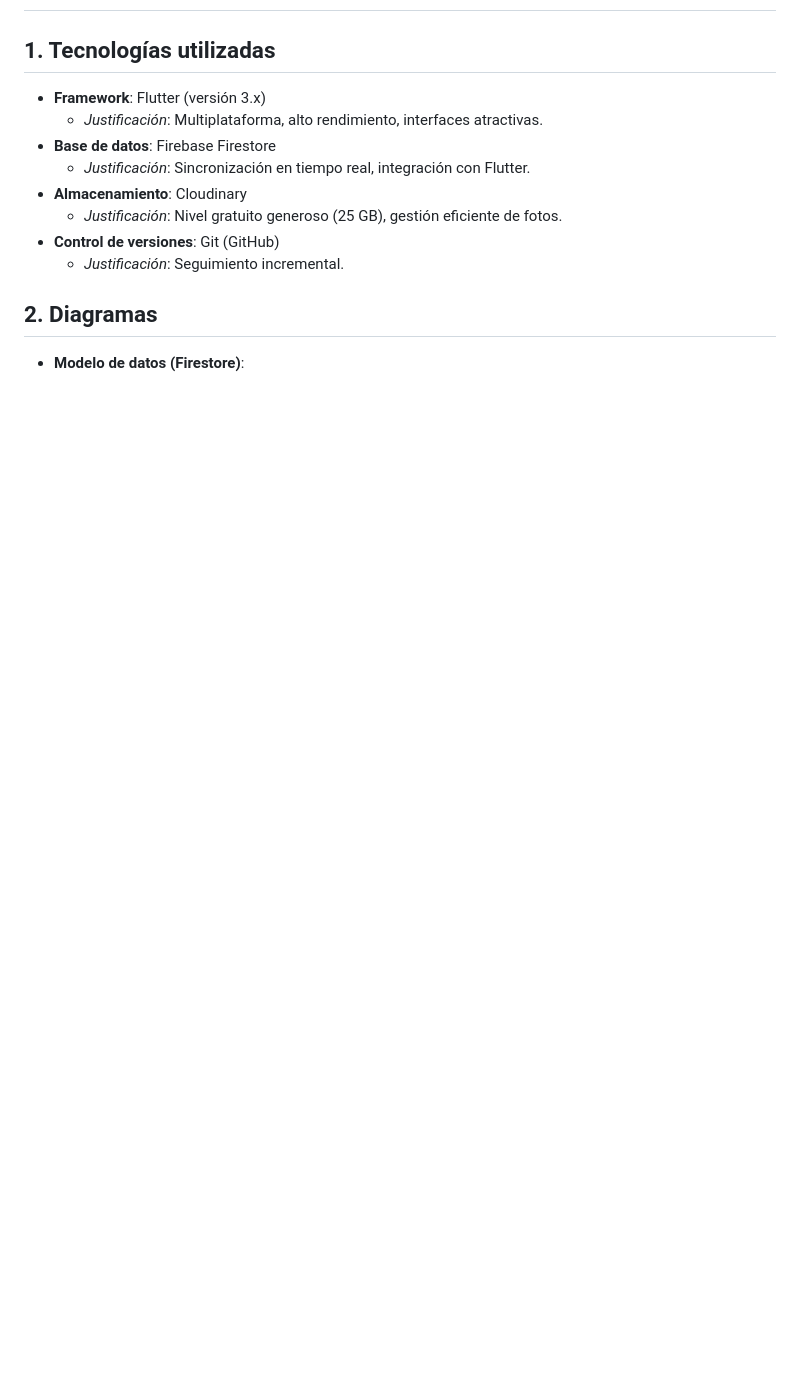
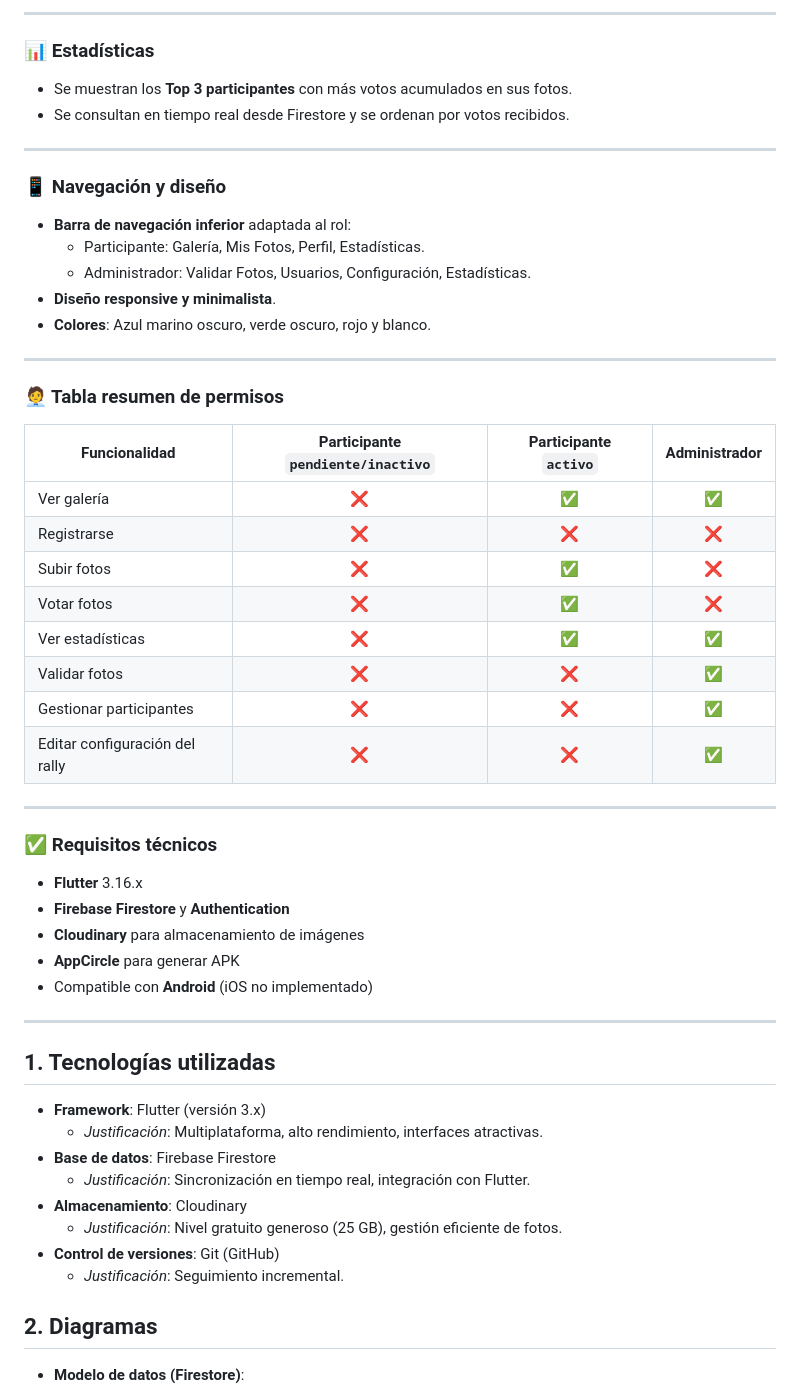
Before and after one commit to apenmoh/FotoRallyApp, a Markdown page: README.md, the part around one of its changes. GitHub-like rendering; blank space fills up the shorter version.

```diff
--- a/README.md
+++ b/README.md
@@ -2,3 +71,49 @@
+---
+
+### 📊 Estadísticas
+
+- Se muestran los **Top 3 participantes** con más votos acumulados en sus fotos.
+- Se consultan en tiempo real desde Firestore y se ordenan por votos recibidos.
+
+---
+
+### 📱 Navegación y diseño
+
+- **Barra de navegación inferior** adaptada al rol:
+  - Participante: Galería, Mis Fotos, Perfil, Estadísticas.
+  - Administrador: Validar Fotos, Usuarios, Configuración, Estadísticas.
+- **Diseño responsive y minimalista**.
+- **Colores**: Azul marino oscuro, verde oscuro, rojo y blanco.
+
+---
+
+### 🧑‍💼 Tabla resumen de permisos
+
+| Funcionalidad                  | Participante `pendiente/inactivo` | Participante `activo` | Administrador |
+|-------------------------------|:----------------------------------:|:----------------------:|:-------------:|
+| Ver galería                   | ❌                                 | ✅                     | ✅            |
+| Registrarse                   | ❌                                 | ❌                     | ❌            |
+| Subir fotos                   | ❌                                 | ✅                     | ❌            |
+| Votar fotos                   | ❌                                 | ✅                     | ❌            |
+| Ver estadísticas              | ❌                                 | ✅                     | ✅            |
+| Validar fotos                 | ❌                                 | ❌                     | ✅            |
+| Gestionar participantes       | ❌                                 | ❌                     | ✅            |
+| Editar configuración del rally| ❌                                 | ❌                     | ✅            |
+
+---
+
+### ✅ Requisitos técnicos
+
+- **Flutter** 3.16.x
+- **Firebase Firestore** y **Authentication**
+- **Cloudinary** para almacenamiento de imágenes
+- **AppCircle** para generar APK
+- Compatible con **Android** (iOS no implementado)
+
+---
+
+
+
 
 ## 1. Tecnologías utilizadas
 - **Framework**: Flutter (versión 3.x)
```
Also changed, not shown: other parts of README.md (+71 -31 lines).
